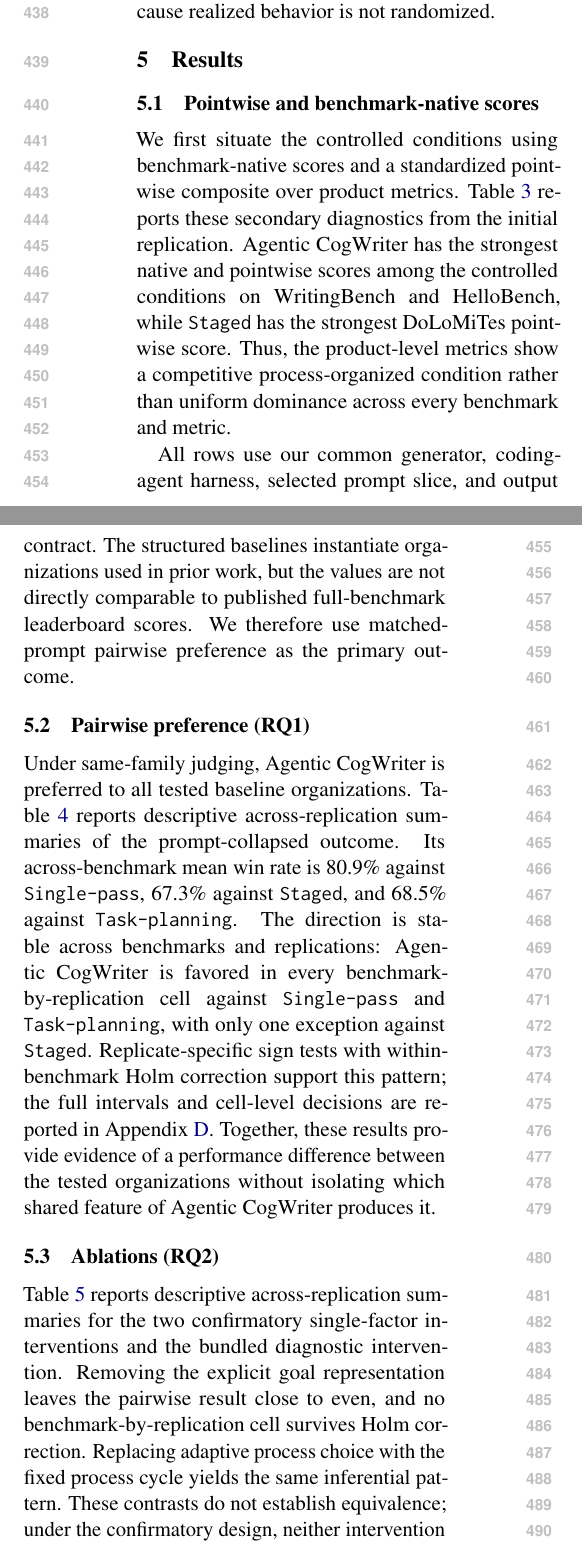
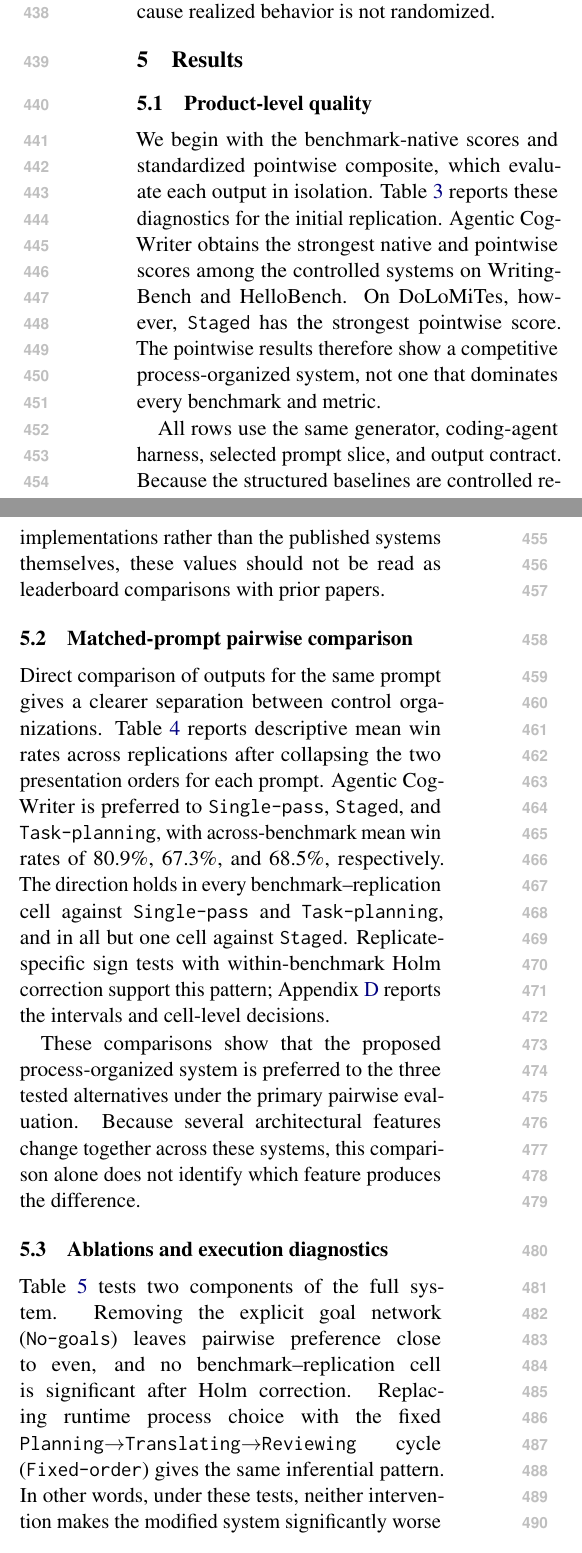
Before and after one commit to shunk031/agentic-cognitive-writing, a LaTeX paper (paper/acl_latex.tex, which reads paper/sec/05_results.tex): two parts of the columns of page 6 of 19, joined at a grey line, cut so that both start at the same text. Compiled offline with pdfLaTeX.

Commit message:
paper: rewrite results without RQ labels

```diff
--- a/paper/sec/05_results.tex
+++ b/paper/sec/05_results.tex
@@ -1,23 +1,25 @@
-\subsection{Pointwise and benchmark-native scores}
+\subsection{Product-level quality}
 \label{sec:results-pointwise}
 
-We first situate the controlled conditions using benchmark-native scores and a standardized pointwise composite over product metrics. Table~\ref{tab:main-results} reports these secondary diagnostics from the initial replication. \condAgenticCogWriter\ has the strongest native and pointwise scores among the controlled conditions on WritingBench and HelloBench, while \condStaged\ has the strongest DoLoMiTes pointwise score. Thus, the product-level metrics show a competitive process-organized condition rather than uniform dominance across every benchmark and metric.
+We begin with the benchmark-native scores and standardized pointwise composite, which evaluate each output in isolation. Table~\ref{tab:main-results} reports these diagnostics for the initial replication. \condAgenticCogWriter\ obtains the strongest native and pointwise scores among the controlled systems on WritingBench and HelloBench. On DoLoMiTes, however, \condStaged\ has the strongest pointwise score. The pointwise results therefore show a competitive process-organized system, not one that dominates every benchmark and metric.
 
 \input{tab/main-results}
 
-All rows use our common generator, coding-agent harness, selected prompt slice, and output contract. The structured baselines instantiate organizations used in prior work, but the values are not directly comparable to published full-benchmark leaderboard scores. We therefore use matched-prompt pairwise preference as the primary outcome.
+All rows use the same generator, coding-agent harness, selected prompt slice, and output contract. Because the structured baselines are controlled re-implementations rather than the published systems themselves, these values should not be read as leaderboard comparisons with prior papers.
 
-\subsection{Pairwise preference (RQ1)}
+\subsection{Matched-prompt pairwise comparison}
 \label{sec:results-effectiveness}
 
-Under same-family judging, \condAgenticCogWriter\ is preferred to all tested baseline organizations. Table~\ref{tab:pairwise-results} reports descriptive across-replication summaries of the prompt-collapsed outcome. Its across-benchmark mean win rate is \PooledFourOneRateMean\ against \condSinglePass, \PooledFourTwoRateMean\ against \condStaged, and \PooledFourThreeRateMean\ against \condTaskPlanning. The direction is stable across benchmarks and replications: \condAgenticCogWriter\ is favored in every benchmark-by-replication cell against \condSinglePass\ and \condTaskPlanning, with only one exception against \condStaged. Replicate-specific sign tests with within-benchmark Holm correction support this pattern; the full intervals and cell-level decisions are reported in Appendix~\ref{app:pairwise-detail}. Together, these results provide evidence of a performance difference between the tested organizations without isolating which shared feature of \condAgenticCogWriter\ produces it.
+Direct comparison of outputs for the same prompt gives a clearer separation between control organizations. Table~\ref{tab:pairwise-results} reports descriptive mean win rates across replications after collapsing the two presentation orders for each prompt. \condAgenticCogWriter\ is preferred to \condSinglePass, \condStaged, and \condTaskPlanning, with across-benchmark mean win rates of \PooledFourOneRateMean, \PooledFourTwoRateMean, and \PooledFourThreeRateMean, respectively. The direction holds in every benchmark--replication cell against \condSinglePass\ and \condTaskPlanning, and in all but one cell against \condStaged. Replicate-specific sign tests with within-benchmark Holm correction support this pattern; Appendix~\ref{app:pairwise-detail} reports the intervals and cell-level decisions.
 
 \input{tab/pairwise-results}
 
-\subsection{Ablations (RQ2)}
+These comparisons show that the proposed process-organized system is preferred to the three tested alternatives under the primary pairwise evaluation. Because several architectural features change together across these systems, this comparison alone does not identify which feature produces the difference.
+
+\subsection{Ablations and execution diagnostics}
 \label{sec:results-mechanism}
 
-Table~\ref{tab:ablation-results} reports descriptive across-replication summaries for the two confirmatory single-factor interventions and the bundled diagnostic intervention. Removing the explicit goal representation leaves the pairwise result close to even, and no benchmark-by-replication cell survives Holm correction. Replacing adaptive process choice with the fixed process cycle yields the same inferential pattern. These contrasts do not establish equivalence; under the confirmatory design, neither intervention produces a detectable loss.
+Table~\ref{tab:ablation-results} tests two components of the full system. Removing the explicit goal network (\condNoGoals) leaves pairwise preference close to even, and no benchmark--replication cell is significant after Holm correction. Replacing runtime process choice with the fixed \texttt{Planning}$\rightarrow$\texttt{Translating}$\rightarrow$\texttt{Reviewing} cycle (\condFixedOrder) gives the same inferential pattern. In other words, under these tests, neither intervention makes the modified system significantly worse than \condAgenticCogWriter. This is a failure to detect a degradation, not evidence that the systems are equivalent.
 
 \input{tab/ablation-results}
 
```
Also changed, not shown: paper/sec/05_results.tex (20 more changed lines).
